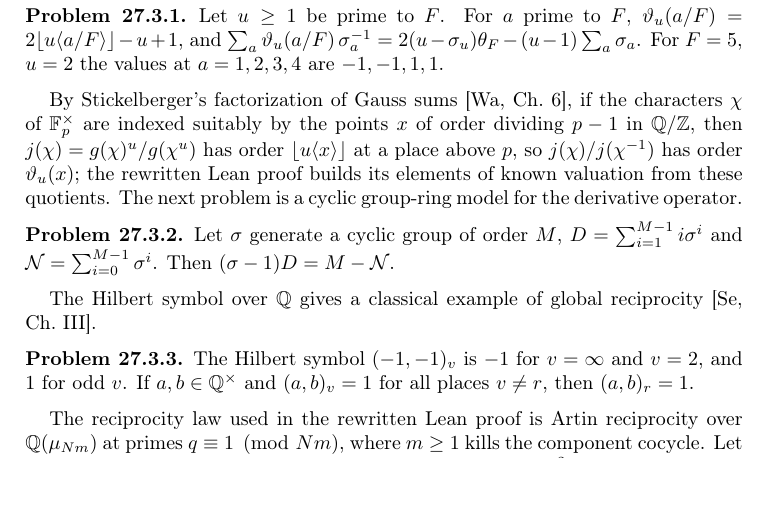
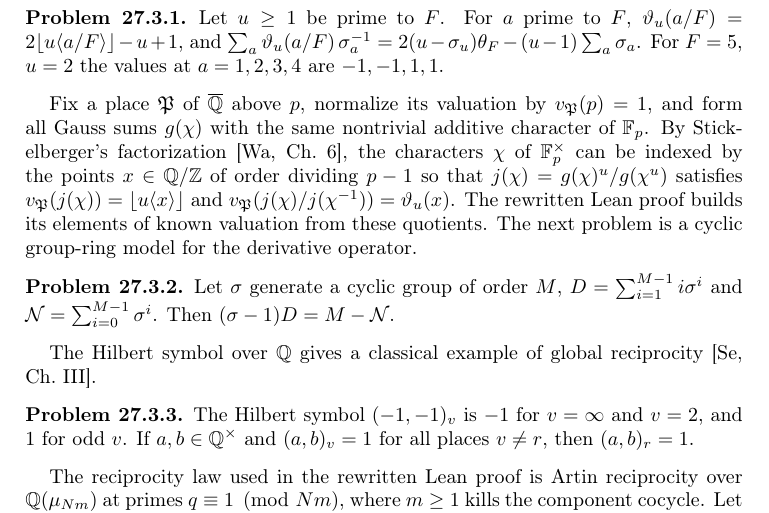
Before and after one commit to ultronozm/grh-workbook, a LaTeX paper (20261126T020430--the-minus-part-by-gauss-sums__workbook.tex): part of page 4 of 6 before the commit and part of page 4 of 7 after it, cut so that both start at the same text, the shorter picture padded with empty space. Compiled offline with pdfLaTeX.

Commit message:
Ch. 27: round-7 audit fix (normalization v(p)=1 for orders of Gauss-sum quotients)

```diff
--- a/20261126T020430--the-minus-part-by-gauss-sums__workbook.tex
+++ b/20261126T020430--the-minus-part-by-gauss-sums__workbook.tex
@@ -171,7 +171,7 @@
 Let \(u\ge1\) be prime to \(F\).  For \(a\) prime to \(F\), \(\vartheta_u(a/F)=2\lfloor u\langle a/F\rangle\rfloor-u+1\), and \(\sum_a\vartheta_u(a/F)\,\sigma_a^{-1}=2(u-\sigma_u)\theta_F-(u-1)\sum_a\sigma_a\).  For \(F=5\), \(u=2\) the values at \(a=1,2,3,4\) are \(-1,-1,1,1\).
 \end{problem}
 
-By Stickelberger's factorization of Gauss sums \cite[Ch.~6]{Wa}, if the characters \(\chi\) of \(\F_p^\times\) are indexed suitably by the points \(x\) of order dividing \(p-1\) in \(\Q/\Z\), then \(j(\chi)=g(\chi)^u/g(\chi^u)\) has order \(\lfloor u\langle x\rangle\rfloor\) at a place above \(p\), so \(j(\chi)/j(\chi^{-1})\) has order \(\vartheta_u(x)\); the rewritten Lean proof builds its elements of known valuation from these quotients.  The next problem is a cyclic group-ring model for the derivative operator.
+Fix a place \(\Pp\) of \(\overline{\Q}\) above \(p\), normalize its valuation by \(v_\Pp(p)=1\), and form all Gauss sums \(g(\chi)\) with the same nontrivial additive character of \(\F_p\).  By Stickelberger's factorization \cite[Ch.~6]{Wa}, the characters \(\chi\) of \(\F_p^\times\) can be indexed by the points \(x\in\Q/\Z\) of order dividing \(p-1\) so that \(j(\chi)=g(\chi)^u/g(\chi^u)\) satisfies \(v_\Pp(j(\chi))=\lfloor u\langle x\rangle\rfloor\) and \(v_\Pp(j(\chi)/j(\chi^{-1}))=\vartheta_u(x)\).  The rewritten Lean proof builds its elements of known valuation from these quotients.  The next problem is a cyclic group-ring model for the derivative operator.
 
 \begin{problem}\label{pr:derivative}
 Let \(\sigma\) generate a cyclic group of order \(M\), \(D=\sum_{i=1}^{M-1}i\sigma^i\) and \(\mathcal N=\sum_{i=0}^{M-1}\sigma^i\).  Then \((\sigma-1)D=M-\mathcal N\).
```
